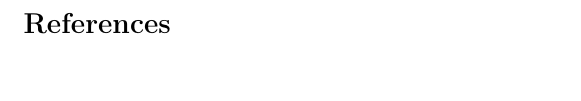
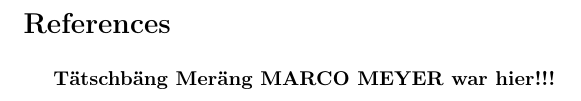
Before and after one commit to SFreimann/Stuff, a LaTeX document (Aufgabe 3 A.tex): part of page 2 of 2, cut so that both start at the same text, the shorter picture padded with empty space. Compiled offline with pdfLaTeX.

Commit message:
Tätschbäng Meräng Marco Meyer war hier!!!

```diff
--- a/Aufgabe 3 A.tex
+++ b/Aufgabe 3 A.tex
@@ -31,4 +31,6 @@ Dokument von Sven Freimann - Chemiestudium
 \bibliographystyle{alpha}
 \bibliography{Aufgabe_2_-_Eigenes_BibTeX}
 
+\textbf{Tätschbäng Meräng MARCO MEYER war hier!!!}
+
 \end{document}
```
